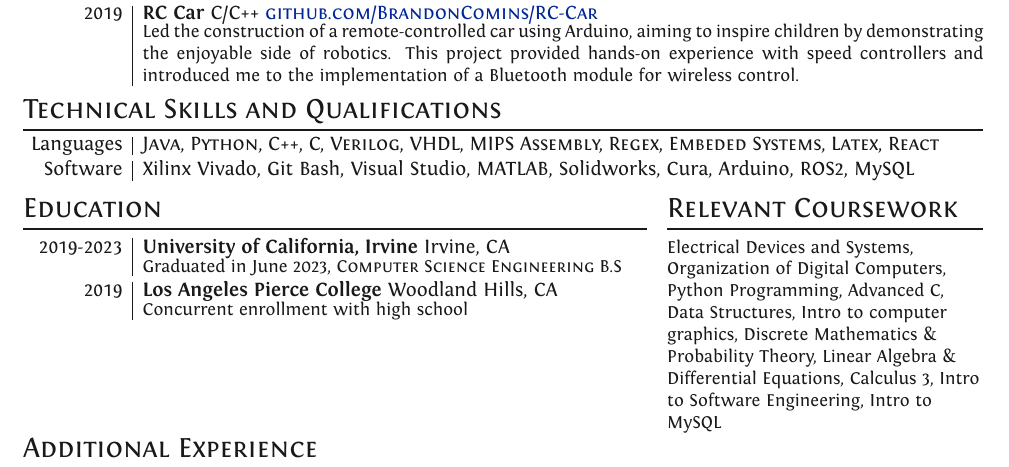
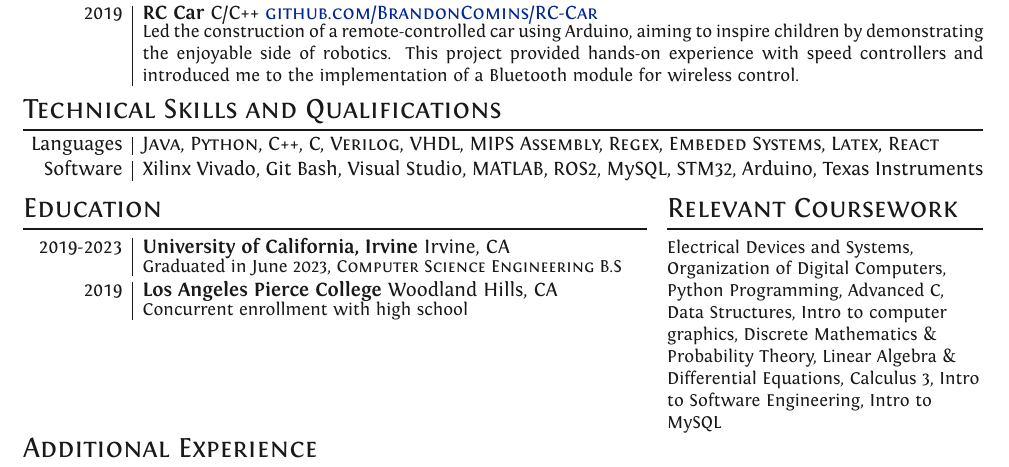
Before and after one commit to BrandonComins/resume, a LaTeX CV (comins_resume.tex): part of the page, cut so that both start at the same text. Compiled offline with XeLaTeX.

Commit message:
add stm and TI, remove Solidworks and Cura

```diff
--- a/comins_resume.tex
+++ b/comins_resume.tex
@@ -137,7 +137,7 @@ Led the construction of a remote-controlled car using Arduino, aiming to inspire
 \smallNL
 \raggedleft Languages& \textsc{Java, Python, C++, C, Verilog, VHDL, MIPS Assembly, Regex, Embeded Systems, Latex, React}
 \smallNL
-\raggedleft Software& Xilinx Vivado, Git Bash, Visual Studio, MATLAB, Solidworks, Cura, Arduino, ROS2, MySQL
+\raggedleft Software& Xilinx Vivado, Git Bash, Visual Studio, MATLAB, ROS2, MySQL, STM32, Arduino, Texas Instruments
 }
 
 \begin{tabular}{@{}p{.65\textwidth}p{.35\textwidth-2\tabcolsep}@{}}
```
Also changed, not shown: comins_resume.pdf, 2 other files.
